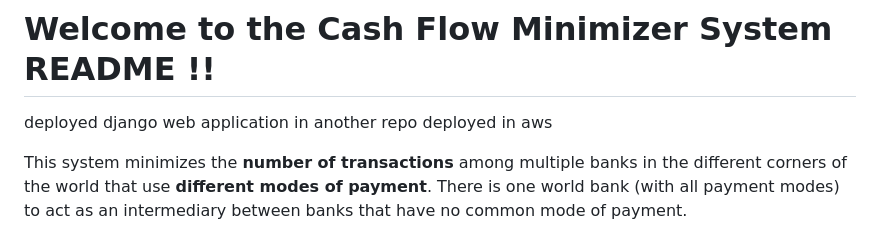
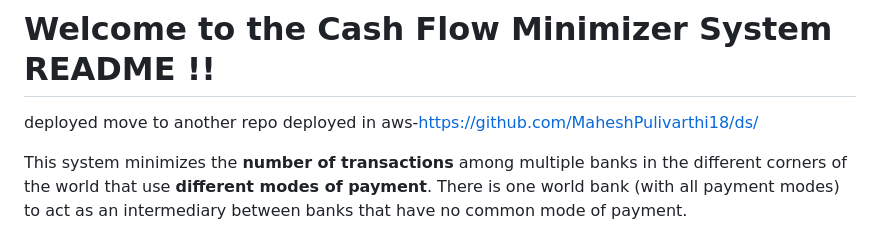
Before and after one commit to MaheshPulivarthi18/Magic_With_DS, a Markdown page: README.md, the part around the change. Rendered like a GitHub page.

```diff
--- a/README.md
+++ b/README.md
@@ -1,5 +1,5 @@
 # Welcome to the Cash Flow Minimizer System README !!
-deployed django web application in another repo deployed in aws
+deployed move to  another repo deployed in aws-https://github.com/MaheshPulivarthi18/ds/
 
 This system minimizes the **number of transactions** among multiple banks in the different corners of the world that use **different modes of payment**. There is one world bank (with all payment modes) to act as an intermediary between banks that have no common mode of payment.
 
```
